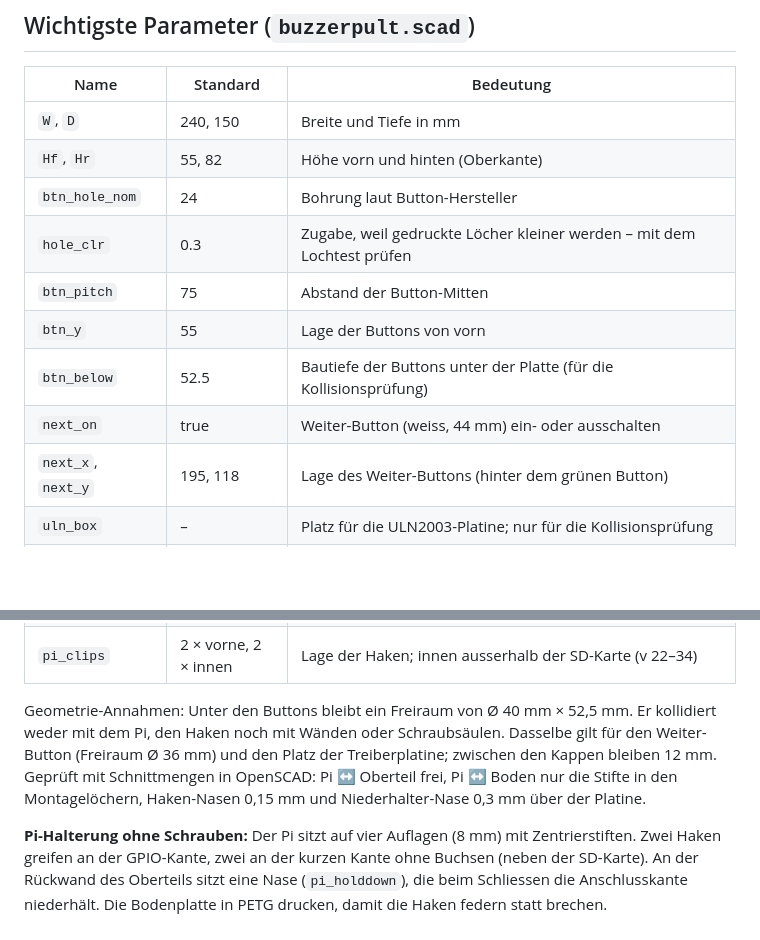
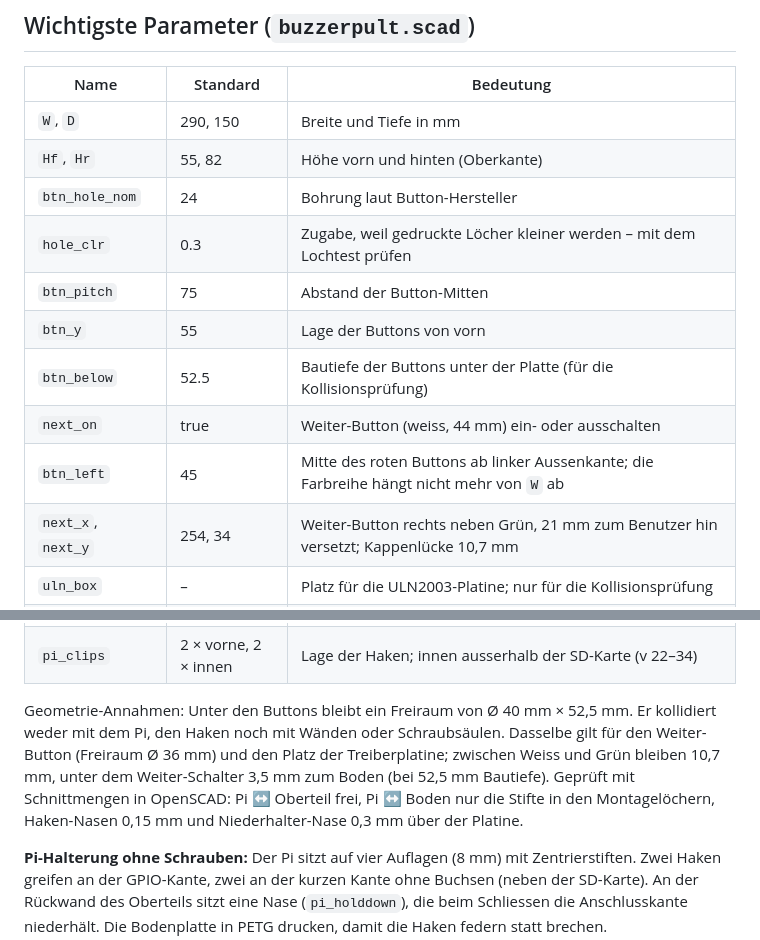
Before and after one commit to dschmid2/stimmungsbarometer, a Markdown page: hardware/README.md, 2 parts joined by grey strips. Rendered like a GitHub page; blank space fills up the shorter version.

```diff
--- a/hardware/README.md
+++ b/hardware/README.md
@@ -13,7 +13,7 @@
 
 | Name | Standard | Bedeutung |
 | --- | --- | --- |
-| `W`, `D` | 240, 150 | Breite und Tiefe in mm |
+| `W`, `D` | 290, 150 | Breite und Tiefe in mm |
 | `Hf`, `Hr` | 55, 82 | Höhe vorn und hinten (Oberkante) |
 | `btn_hole_nom` | 24 | Bohrung laut Button-Hersteller |
 | `hole_clr` | 0.3 | Zugabe, weil gedruckte Löcher kleiner werden – mit dem Lochtest prüfen |
@@ -21,7 +21,8 @@
 | `btn_y` | 55 | Lage der Buttons von vorn |
 | `btn_below` | 52.5 | Bautiefe der Buttons unter der Platte (für die Kollisionsprüfung) |
 | `next_on` | true | Weiter-Button (weiss, 44 mm) ein- oder ausschalten |
-| `next_x`, `next_y` | 195, 118 | Lage des Weiter-Buttons (hinter dem grünen Button) |
+| `btn_left` | 45 | Mitte des roten Buttons ab linker Aussenkante; die Farbreihe hängt nicht mehr von `W` ab |
+| `next_x`, `next_y` | 254, 34 | Weiter-Button rechts neben Grün, 21 mm zum Benutzer hin versetzt; Kappenlücke 10,7 mm |
 | `uln_box` | – | Platz für die ULN2003-Platine; nur für die Kollisionsprüfung |
 | `pi_model` | 3 | 3 = Raspberry Pi 3 B/B+ (Micro-USB + HDMI), 4 = Raspberry Pi 4 (USB-C + 2 × Micro-HDMI). Steuert das Fenster in der Rückwand. |
 | `pi_so` | 8 | Höhe der Pi-Auflagen; bestimmt auch die Federlänge der Haken |
@@ -29,7 +30,7 @@
 | `clip_t`, `clip_lip` | 1.6, 1.0 | Stärke des federnden Stegs und Überstand der Nase; dünner = leichter einzurasten |
 | `pi_clips` | 2 × vorne, 2 × innen | Lage der Haken; innen ausserhalb der SD-Karte (v 22–34) |
 
-Geometrie-Annahmen: Unter den Buttons bleibt ein Freiraum von Ø 40 mm × 52,5 mm. Er kollidiert weder mit dem Pi, den Haken noch mit Wänden oder Schraubsäulen. Dasselbe gilt für den Weiter-Button (Freiraum Ø 36 mm) und den Platz der Treiberplatine; zwischen den Kappen bleiben 12 mm. Geprüft mit Schnittmengen in OpenSCAD: Pi ↔ Oberteil frei, Pi ↔ Boden nur die Stifte in den Montagelöchern, Haken-Nasen 0,15 mm und Niederhalter-Nase 0,3 mm über der Platine.
+Geometrie-Annahmen: Unter den Buttons bleibt ein Freiraum von Ø 40 mm × 52,5 mm. Er kollidiert weder mit dem Pi, den Haken noch mit Wänden oder Schraubsäulen. Dasselbe gilt für den Weiter-Button (Freiraum Ø 36 mm) und den Platz der Treiberplatine; zwischen Weiss und Grün bleiben 10,7 mm, unter dem Weiter-Schalter 3,5 mm zum Boden (bei 52,5 mm Bautiefe). Geprüft mit Schnittmengen in OpenSCAD: Pi ↔ Oberteil frei, Pi ↔ Boden nur die Stifte in den Montagelöchern, Haken-Nasen 0,15 mm und Niederhalter-Nase 0,3 mm über der Platine.
 
 **Pi-Halterung ohne Schrauben:** Der Pi sitzt auf vier Auflagen (8 mm) mit Zentrierstiften. Zwei Haken greifen an der GPIO-Kante, zwei an der kurzen Kante ohne Buchsen (neben der SD-Karte). An der Rückwand des Oberteils sitzt eine Nase (`pi_holddown`), die beim Schliessen die Anschlusskante niederhält. Die Bodenplatte in PETG drucken, damit die Haken federn statt brechen.
 
```
Also changed, not shown: docs/bauanleitung.md (+10 -8 lines), docs/konzept.md (+1 -0 lines), docs/bilder/pult_innen.png, docs/bilder/pult_oben.png (added), docs/bilder/pult_rueckseite.png, docs/bilder/pult_vorne.png, 4 other files.
